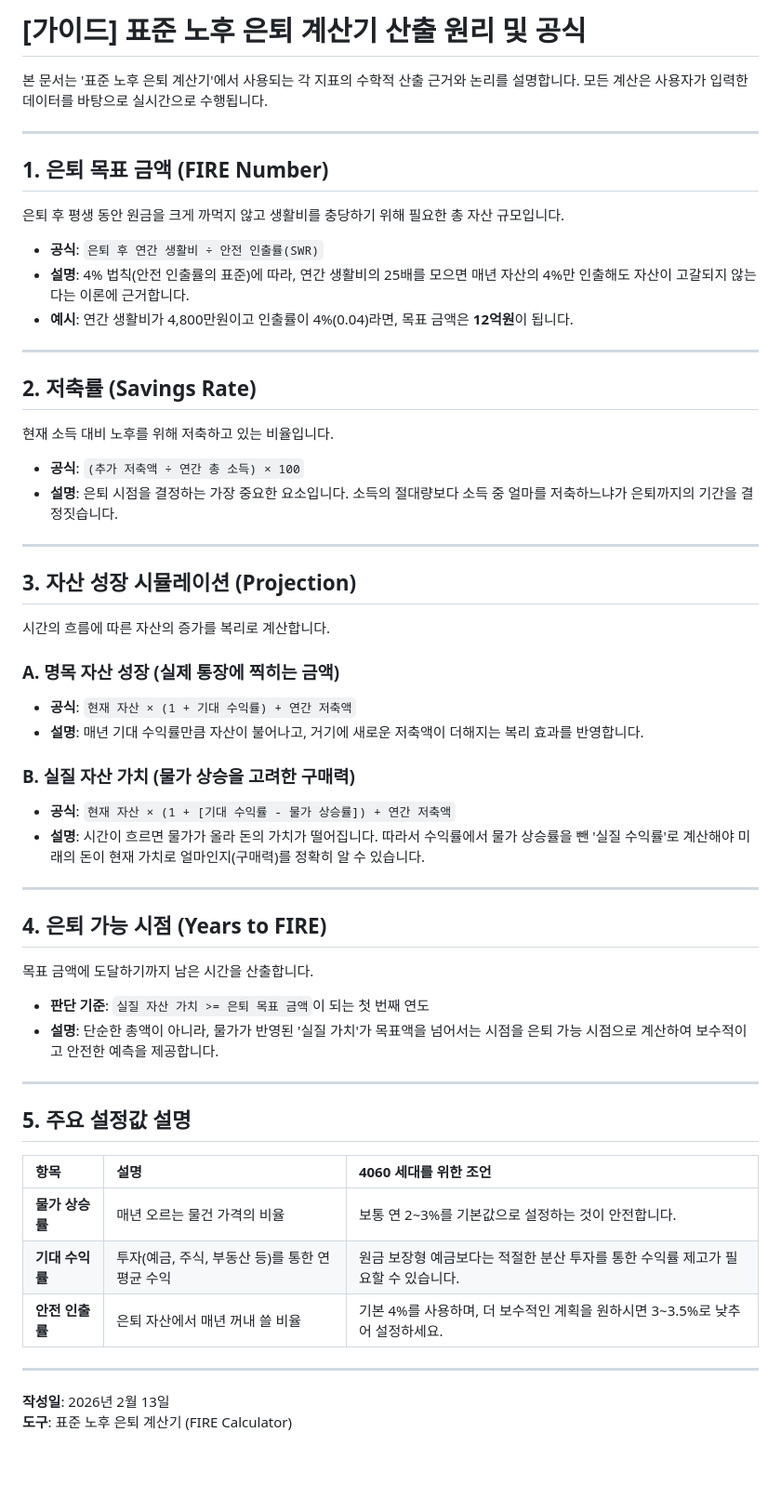
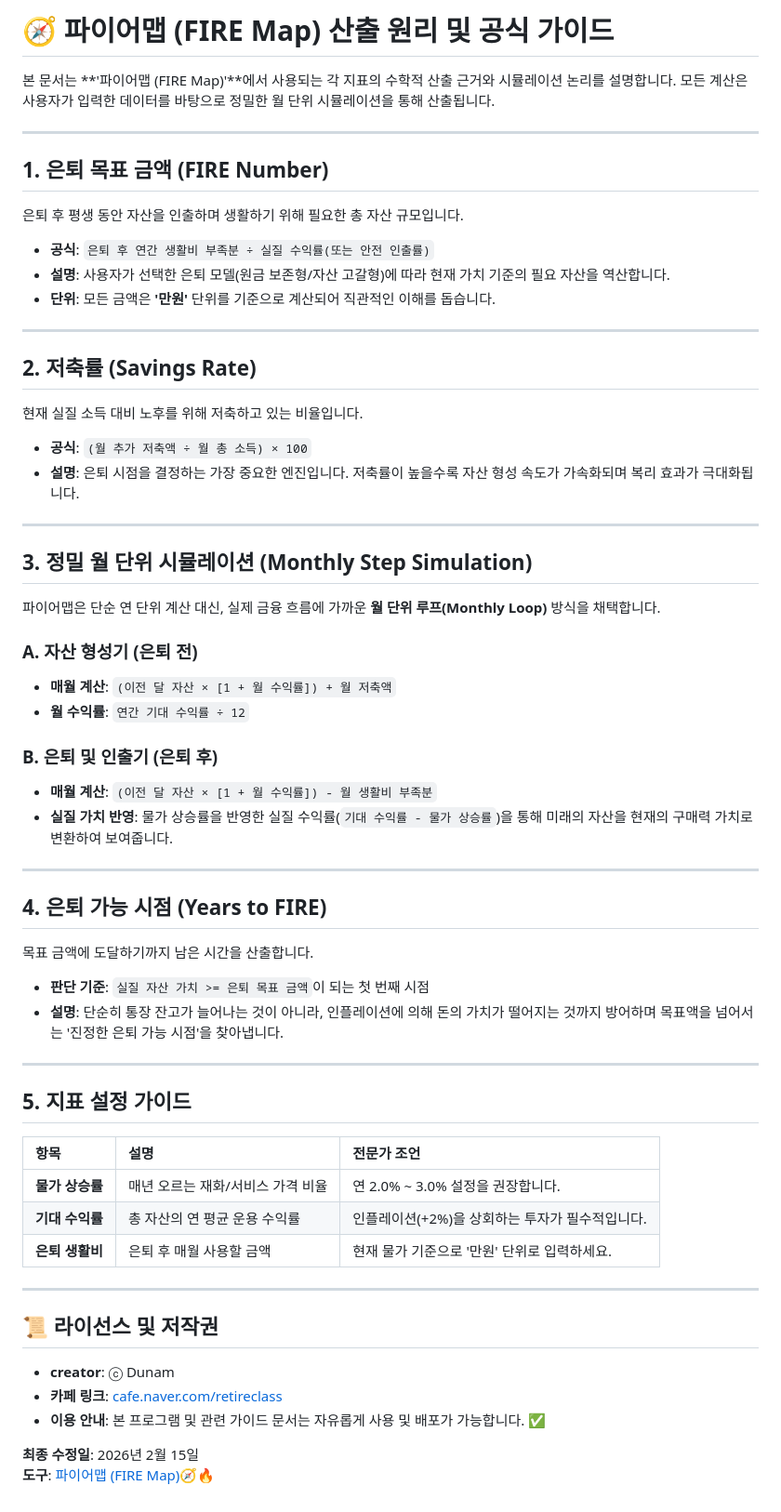
Before and after one commit to happyretire/FIRE-Map, a Markdown page: 노후-은퇴-계산기-산출-가이드.md, the part around the change. Shown at 93% size. Drawn GitHub-style; blank space fills up the shorter version.

Commit message:
산출 가이드 문서 업데이트 (파이어맵 브랜드 및 월 단위 정밀 로직 반영)

```diff
--- a/노후-은퇴-계산기-산출-가이드.md
+++ b/노후-은퇴-계산기-산출-가이드.md
@@ -1,56 +1,61 @@
-# [가이드] 표준 노후 은퇴 계산기 산출 원리 및 공식
+# 🧭 파이어맵 (FIRE Map) 산출 원리 및 공식 가이드
 
-본 문서는 '표준 노후 은퇴 계산기'에서 사용되는 각 지표의 수학적 산출 근거와 논리를 설명합니다. 모든 계산은 사용자가 입력한 데이터를 바탕으로 실시간으로 수행됩니다.
+본 문서는 **'파이어맵 (FIRE Map)'**에서 사용되는 각 지표의 수학적 산출 근거와 시뮬레이션 논리를 설명합니다. 모든 계산은 사용자가 입력한 데이터를 바탕으로 정밀한 월 단위 시뮬레이션을 통해 산출됩니다.
 
 ---
 
 ## 1. 은퇴 목표 금액 (FIRE Number)
-은퇴 후 평생 동안 원금을 크게 까먹지 않고 생활비를 충당하기 위해 필요한 총 자산 규모입니다.
+은퇴 후 평생 동안 자산을 인출하며 생활하기 위해 필요한 총 자산 규모입니다.
 
-*   **공식**: `은퇴 후 연간 생활비 ÷ 안전 인출률(SWR)`
-*   **설명**: 4% 법칙(안전 인출률의 표준)에 따라, 연간 생활비의 25배를 모으면 매년 자산의 4%만 인출해도 자산이 고갈되지 않는다는 이론에 근거합니다.
-*   **예시**: 연간 생활비가 4,800만원이고 인출률이 4%(0.04)라면, 목표 금액은 **12억원**이 됩니다.
+*   **공식**: `은퇴 후 연간 생활비 부족분 ÷ 실질 수익률(또는 안전 인출률)`
+*   **설명**: 사용자가 선택한 은퇴 모델(원금 보존형/자산 고갈형)에 따라 현재 가치 기준의 필요 자산을 역산합니다.
+*   **단위**: 모든 금액은 **'만원'** 단위를 기준으로 계산되어 직관적인 이해를 돕습니다.
 
 ---
 
 ## 2. 저축률 (Savings Rate)
-현재 소득 대비 노후를 위해 저축하고 있는 비율입니다.
+현재 실질 소득 대비 노후를 위해 저축하고 있는 비율입니다.
 
-*   **공식**: `(추가 저축액 ÷ 연간 총 소득) × 100`
-*   **설명**: 은퇴 시점을 결정하는 가장 중요한 요소입니다. 소득의 절대량보다 소득 중 얼마를 저축하느냐가 은퇴까지의 기간을 결정짓습니다.
+*   **공식**: `(월 추가 저축액 ÷ 월 총 소득) × 100`
+*   **설명**: 은퇴 시점을 결정하는 가장 중요한 엔진입니다. 저축률이 높을수록 자산 형성 속도가 가속화되며 복리 효과가 극대화됩니다.
 
 ---
 
-## 3. 자산 성장 시뮬레이션 (Projection)
-시간의 흐름에 따른 자산의 증가를 복리로 계산합니다.
+## 3. 정밀 월 단위 시뮬레이션 (Monthly Step Simulation)
+파이어맵은 단순 연 단위 계산 대신, 실제 금융 흐름에 가까운 **월 단위 루프(Monthly Loop)** 방식을 채택합니다.
 
-### A. 명목 자산 성장 (실제 통장에 찍히는 금액)
-*   **공식**: `현재 자산 × (1 + 기대 수익률) + 연간 저축액`
-*   **설명**: 매년 기대 수익률만큼 자산이 불어나고, 거기에 새로운 저축액이 더해지는 복리 효과를 반영합니다.
+### A. 자산 형성기 (은퇴 전)
+*   **매월 계산**: `(이전 달 자산 × [1 + 월 수익률]) + 월 저축액`
+*   **월 수익률**: `연간 기대 수익률 ÷ 12`
 
-### B. 실질 자산 가치 (물가 상승을 고려한 구매력)
-*   **공식**: `현재 자산 × (1 + [기대 수익률 - 물가 상승률]) + 연간 저축액`
-*   **설명**: 시간이 흐르면 물가가 올라 돈의 가치가 떨어집니다. 따라서 수익률에서 물가 상승률을 뺀 '실질 수익률'로 계산해야 미래의 돈이 현재 가치로 얼마인지(구매력)를 정확히 알 수 있습니다.
+### B. 은퇴 및 인출기 (은퇴 후)
+*   **매월 계산**: `(이전 달 자산 × [1 + 월 수익률]) - 월 생활비 부족분`
+*   **실질 가치 반영**: 물가 상승률을 반영한 실질 수익률(`기대 수익률 - 물가 상승률`)을 통해 미래의 자산을 현재의 구매력 가치로 변환하여 보여줍니다.
 
 ---
 
 ## 4. 은퇴 가능 시점 (Years to FIRE)
 목표 금액에 도달하기까지 남은 시간을 산출합니다.
 
-*   **판단 기준**: `실질 자산 가치 >= 은퇴 목표 금액`이 되는 첫 번째 연도
-*   **설명**: 단순한 총액이 아니라, 물가가 반영된 '실질 가치'가 목표액을 넘어서는 시점을 은퇴 가능 시점으로 계산하여 보수적이고 안전한 예측을 제공합니다.
+*   **판단 기준**: `실질 자산 가치 >= 은퇴 목표 금액`이 되는 첫 번째 시점
+*   **설명**: 단순히 통장 잔고가 늘어나는 것이 아니라, 인플레이션에 의해 돈의 가치가 떨어지는 것까지 방어하며 목표액을 넘어서는 '진정한 은퇴 가능 시점'을 찾아냅니다.
 
 ---
 
-## 5. 주요 설정값 설명
+## 5. 지표 설정 가이드
 
-| 항목 | 설명 | 4060 세대를 위한 조언 |
+| 항목 | 설명 | 전문가 조언 |
 | :--- | :--- | :--- |
-| **물가 상승률** | 매년 오르는 물건 가격의 비율 | 보통 연 2~3%를 기본값으로 설정하는 것이 안전합니다. |
-| **기대 수익률** | 투자(예금, 주식, 부동산 등)를 통한 연 평균 수익 | 원금 보장형 예금보다는 적절한 분산 투자를 통한 수익률 제고가 필요할 수 있습니다. |
-| **안전 인출률** | 은퇴 자산에서 매년 꺼내 쓸 비율 | 기본 4%를 사용하며, 더 보수적인 계획을 원하시면 3~3.5%로 낮추어 설정하세요. |
+| **물가 상승률** | 매년 오르는 재화/서비스 가격 비율 | 연 2.0% ~ 3.0% 설정을 권장합니다. |
+| **기대 수익률** | 총 자산의 연 평균 운용 수익률 | 인플레이션(+2%)을 상회하는 투자가 필수적입니다. |
+| **은퇴 생활비** | 은퇴 후 매월 사용할 금액 | 현재 물가 기준으로 '만원' 단위로 입력하세요. |
 
 ---
 
-**작성일**: 2026년 2월 13일
-**도구**: 표준 노후 은퇴 계산기 (FIRE Calculator)
+## 📜 라이선스 및 저작권
+- **creator**: ⓒ Dunam
+- **카페 링크**: [cafe.naver.com/retireclass](https://cafe.naver.com/retireclass)
+- **이용 안내**: 본 프로그램 및 관련 가이드 문서는 자유롭게 사용 및 배포가 가능합니다. ✅
+
+**최종 수정일**: 2026년 2월 15일
+**도구**: [파이어맵 (FIRE Map)](https://happyretire.github.io/FIRE-Map/)🧭🔥
```
